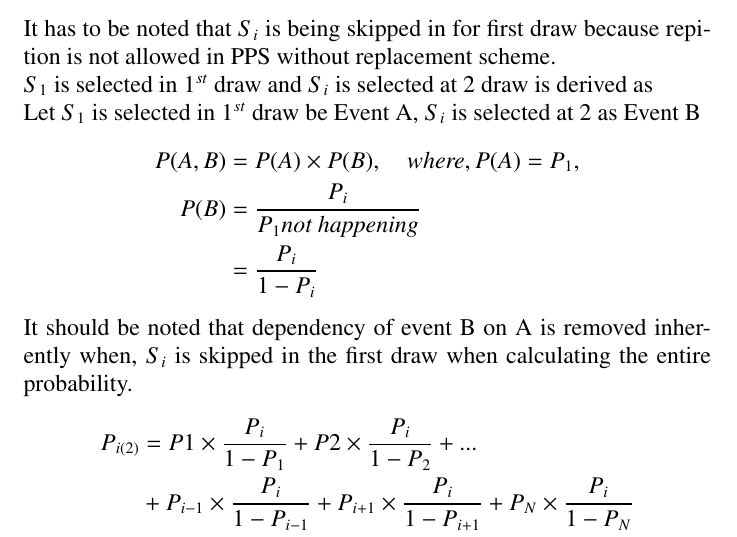
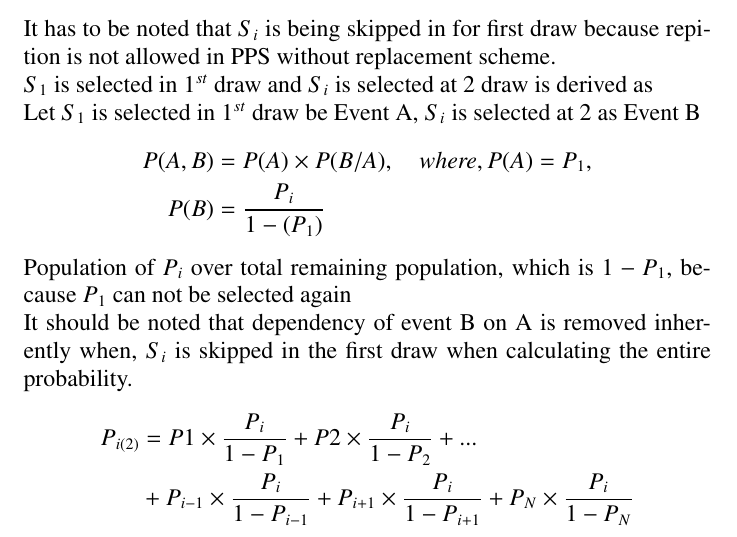
Before and after one commit to vishnu-g1997/AI5030-course, a LaTeX problem sheet (Assignments/assignment2.tex): part of page 3 of 4, cut so that both start at the same text. Compiled offline with pdfLaTeX.

Commit message:
Update assignment2.tex

```diff
--- a/Assignments/assignment2.tex
+++ b/Assignments/assignment2.tex
@@ -73,11 +73,11 @@ It has to be noted that $S_i$ is being skipped in for first draw because repitio
 $S_1$ is selected in $1^{st}$ draw and $S_i$ is selected at 2 draw is derived as\\
 Let $S_1$ is selected in $1^{st}$ draw be Event A, $S_i$ is selected at 2 as Event B
 \begin{align*}
-P (A,B) &= P(A) \times P(B),
+P (A,B) &= P(A) \times P(B/A),
 \quad \textit{where}, P(A) = P_1, \\
-P(B) &=\frac{P_i}{P_1 \textit{not happening}}\\
-     &= \frac{P_i}{1-P_i}
+P(B) &=\frac{P_i}{1-(P_1)}
 \end{align*}
+Population of $P_i$ over total remaining population, which is $1 - P_1$, because $P_1$ can not be selected again\\
 It should be noted that dependency of event B on A is removed inherently when, $S_i$ is skipped in the first draw when calculating the entire probability.
 \begin{align*}
 P_{i(2)} &= P1 \times \frac{P_i}{1-P_1} + P2 \times \frac{P_i}{1-P_2} + ... \\ &+ P_{i-1} \times \frac{P_{i}}{1-P_{i-1}} + P_{i+1} \times \frac{P_{i}}{1-P_{i+1}} + P_{N} \times \frac{P_{i}}{1-P_{N}}\\
```
